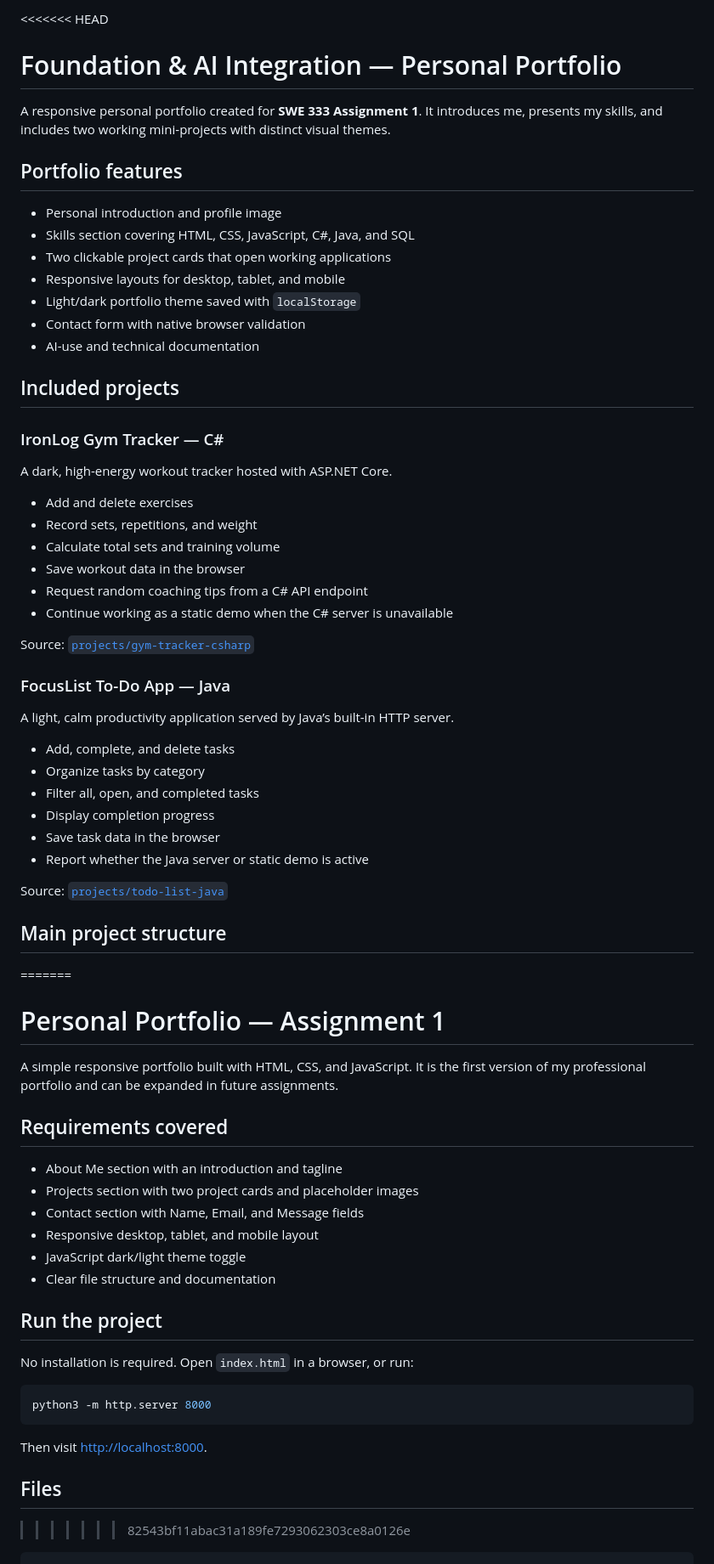
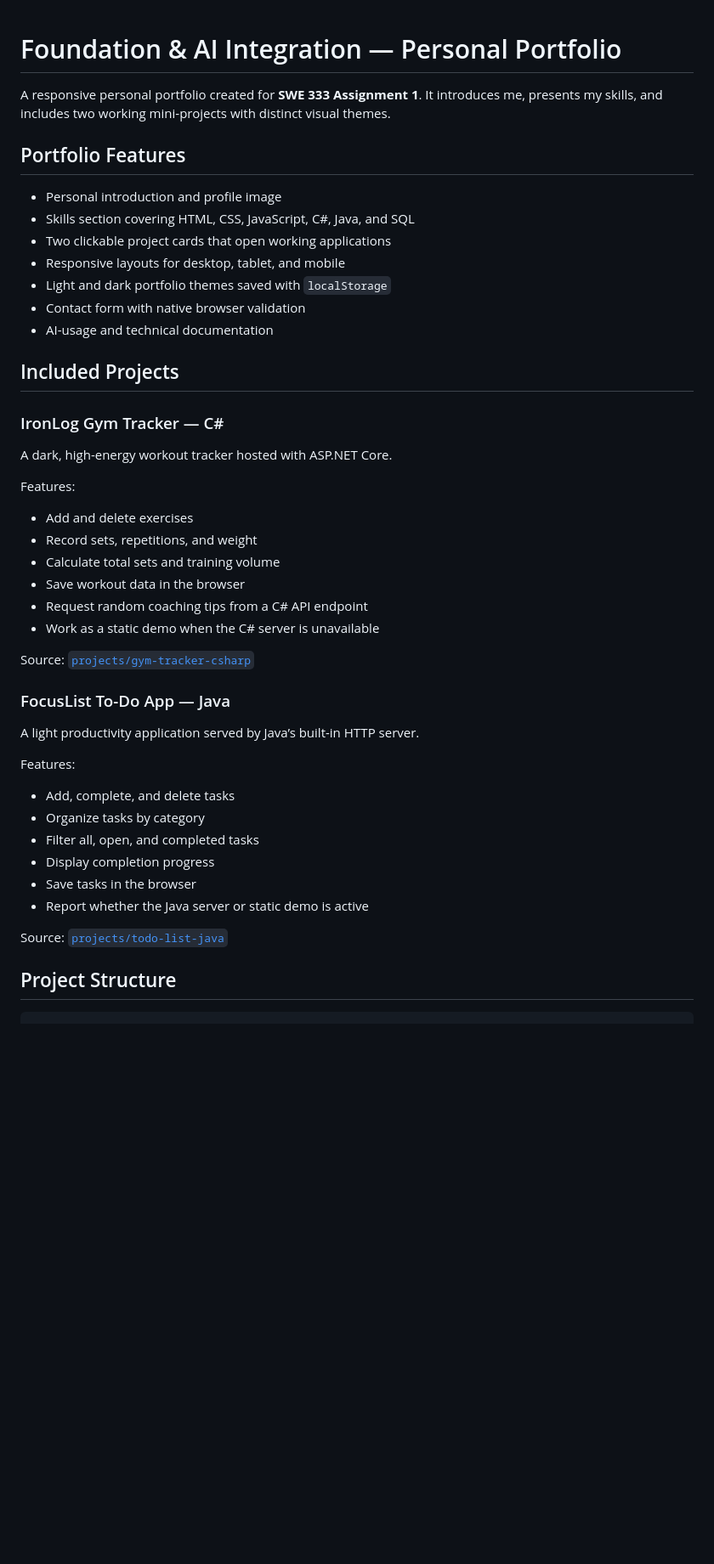
Before and after one commit to 202254380/Foundation-AI-Integration-202254380, a Markdown page: README.md, the part around one of its changes. Shown at 85% size. Rendered like a GitHub page; blank space fills up the shorter version.

````diff
--- a/README.md
+++ b/README.md
@@ -1,73 +1,50 @@
-<<<<<<< HEAD
 # Foundation & AI Integration — Personal Portfolio
 
 A responsive personal portfolio created for **SWE 333 Assignment 1**. It introduces me, presents my skills, and includes two working mini-projects with distinct visual themes.
 
-## Portfolio features
+## Portfolio Features
 
-- Personal introduction and profile image
-- Skills section covering HTML, CSS, JavaScript, C#, Java, and SQL
-- Two clickable project cards that open working applications
-- Responsive layouts for desktop, tablet, and mobile
-- Light/dark portfolio theme saved with `localStorage`
-- Contact form with native browser validation
-- AI-use and technical documentation
+* Personal introduction and profile image
+* Skills section covering HTML, CSS, JavaScript, C#, Java, and SQL
+* Two clickable project cards that open working applications
+* Responsive layouts for desktop, tablet, and mobile
+* Light and dark portfolio themes saved with `localStorage`
+* Contact form with native browser validation
+* AI-usage and technical documentation
 
-## Included projects
+## Included Projects
 
 ### IronLog Gym Tracker — C#
 
 A dark, high-energy workout tracker hosted with ASP.NET Core.
 
-- Add and delete exercises
-- Record sets, repetitions, and weight
-- Calculate total sets and training volume
-- Save workout data in the browser
-- Request random coaching tips from a C# API endpoint
-- Continue working as a static demo when the C# server is unavailable
+Features:
+
+* Add and delete exercises
+* Record sets, repetitions, and weight
+* Calculate total sets and training volume
+* Save workout data in the browser
+* Request random coaching tips from a C# API endpoint
+* Work as a static demo when the C# server is unavailable
 
 Source: [`projects/gym-tracker-csharp`](projects/gym-tracker-csharp)
 
 ### FocusList To-Do App — Java
 
-A light, calm productivity application served by Java’s built-in HTTP server.
+A light productivity application served by Java’s built-in HTTP server.
 
-- Add, complete, and delete tasks
-- Organize tasks by category
-- Filter all, open, and completed tasks
-- Display completion progress
-- Save task data in the browser
-- Report whether the Java server or static demo is active
+Features:
+
+* Add, complete, and delete tasks
+* Organize tasks by category
+* Filter all, open, and completed tasks
+* Display completion progress
+* Save tasks in the browser
+* Report whether the Java server or static demo is active
 
 Source: [`projects/todo-list-java`](projects/todo-list-java)
 
-## Main project structure
-=======
-# Personal Portfolio — Assignment 1
-
-A simple responsive portfolio built with HTML, CSS, and JavaScript. It is the first version of my professional portfolio and can be expanded in future assignments.
-
-## Requirements covered
-
-- About Me section with an introduction and tagline
-- Projects section with two project cards and placeholder images
-- Contact section with Name, Email, and Message fields
-- Responsive desktop, tablet, and mobile layout
-- JavaScript dark/light theme toggle
-- Clear file structure and documentation
-
-## Run the project
-
-No installation is required. Open `index.html` in a browser, or run:
-
-```bash
-python3 -m http.server 8000
-```
-
-Then visit <http://localhost:8000>.
-
-## Files
->>>>>>> 82543bf11abac31a189fe7293062303ce8a0126e
+## Project Structure
 
 ```text
 ├── index.html
````
Also changed, not shown: other parts of README.md (+69 -48 lines).
